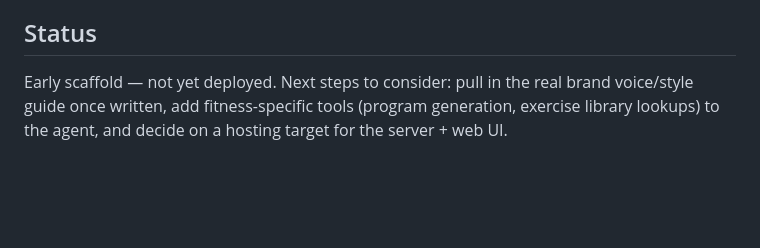
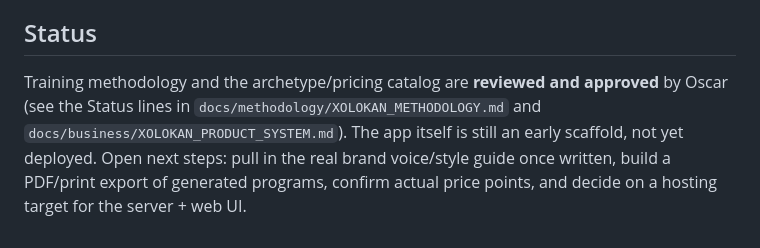
Before and after one commit to osifuentesoscar-art/XOLO-FITNESS, a Markdown page: README.md, the part around the change. Drawn GitHub-style; blank space fills up the shorter version.

Commit message:
Mark methodology and product catalog as reviewed and approved
Oscar has reviewed the training methodology and the archetype/pricing
catalog. Adds explicit Status lines to both docs and updates the README
to distinguish what's approved (methodology, catalog, positioning) from
what's still open (exact price points, PDF export, deployment).

Co-Authored-By: Claude Sonnet 5 <noreply@anthropic.com>
Claude-Session: https://claude.ai/code/session_016tuCp22NPRTG6jKWM1vVkX

```diff
--- a/README.md
+++ b/README.md
@@ -113,7 +113,11 @@ that file to tune the agent as the brand voice solidifies.
 
 ## Status
 
-Early scaffold — not yet deployed. Next steps to consider: pull in the real
-brand voice/style guide once written, add fitness-specific tools (program
-generation, exercise library lookups) to the agent, and decide on a hosting
-target for the server + web UI.
+Training methodology and the archetype/pricing catalog are **reviewed and
+approved** by Oscar (see the Status lines in
+`docs/methodology/XOLOKAN_METHODOLOGY.md` and
+`docs/business/XOLOKAN_PRODUCT_SYSTEM.md`). The app itself is still an early
+scaffold, not yet deployed. Open next steps: pull in the real brand
+voice/style guide once written, build a PDF/print export of generated
+programs, confirm actual price points, and decide on a hosting target for
+the server + web UI.
```
Also changed, not shown: docs/business/XOLOKAN_PRODUCT_SYSTEM.md (+4 -0 lines), docs/methodology/XOLOKAN_METHODOLOGY.md (+3 -0 lines).
